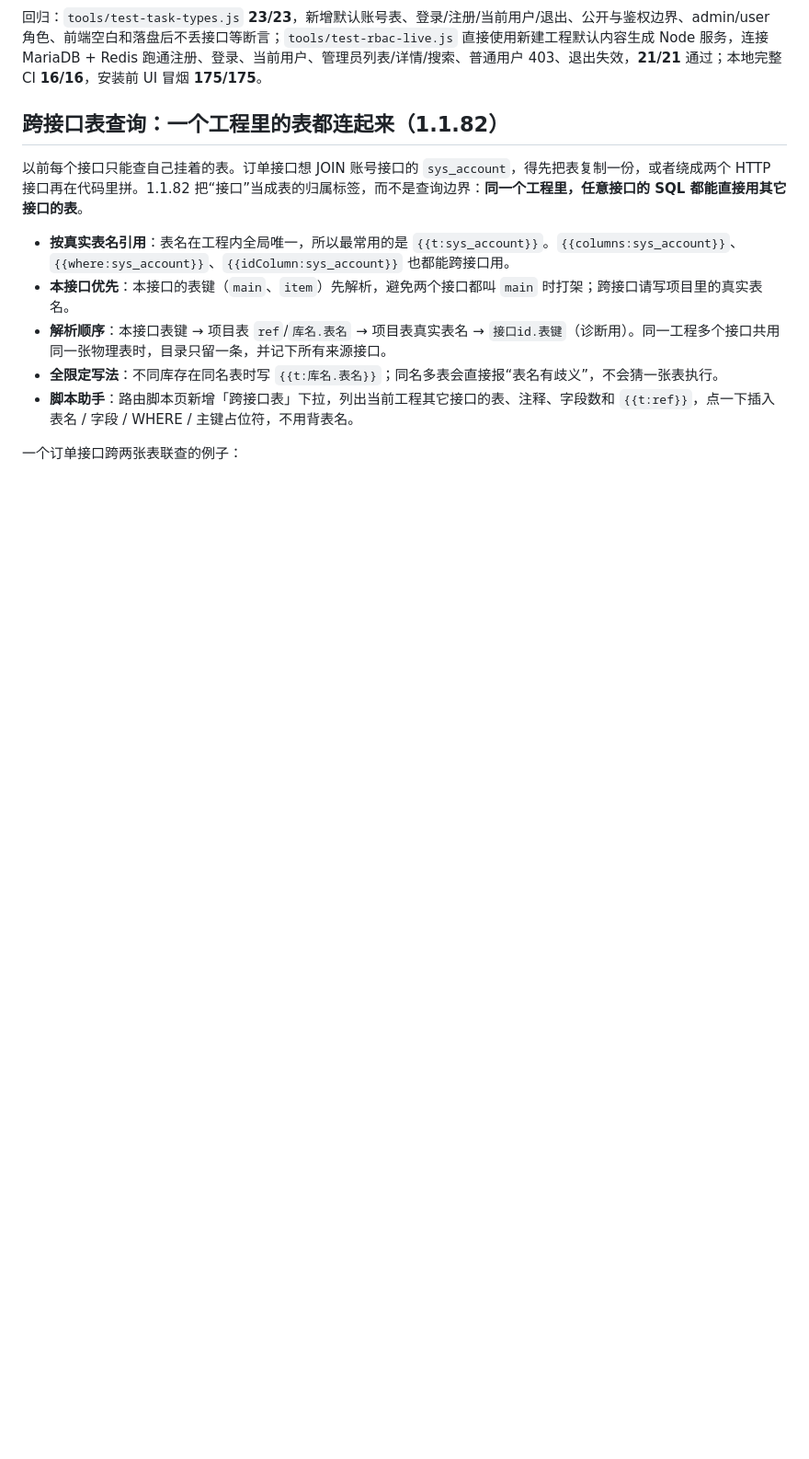
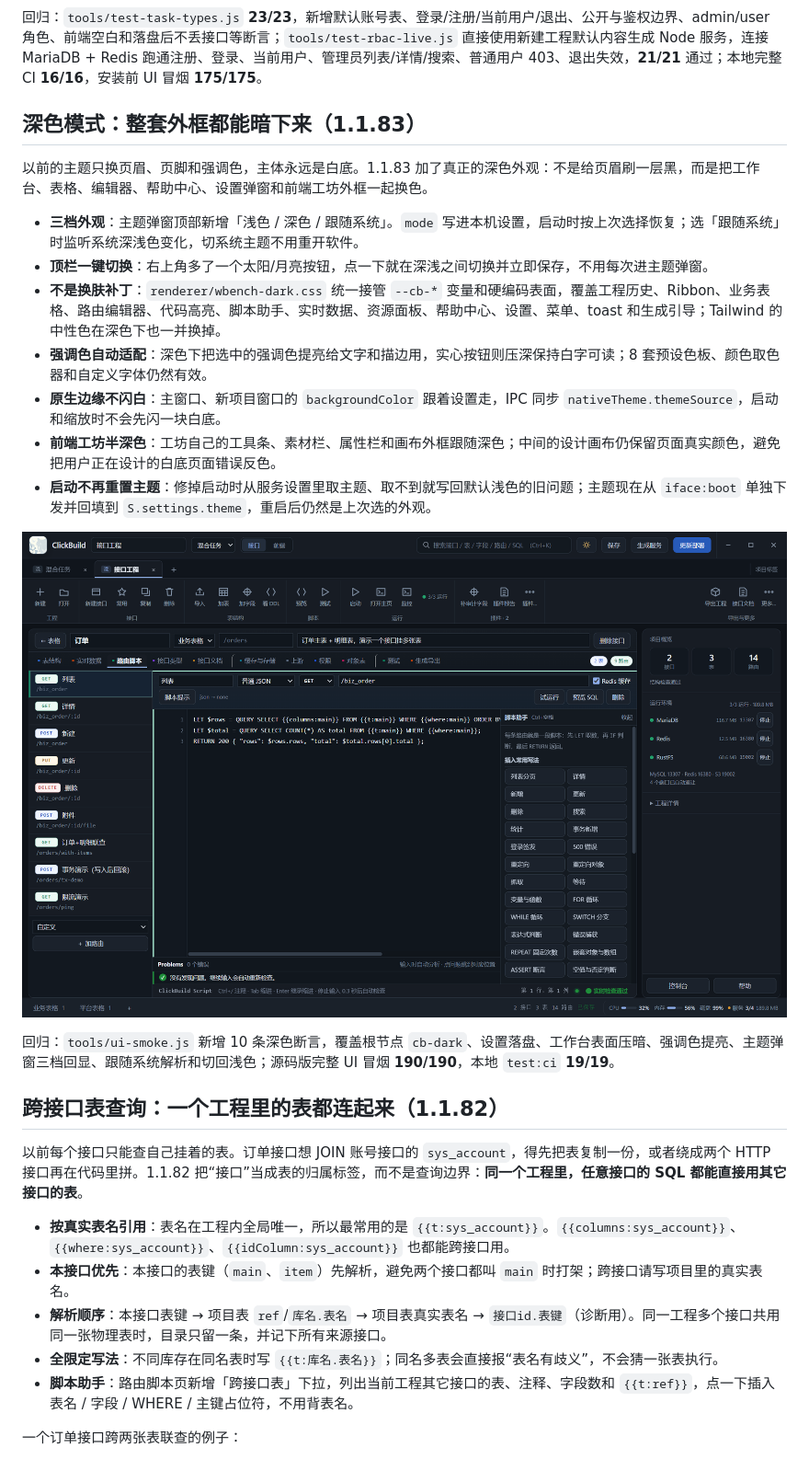
Before and after one commit to yxpil/ClickBuildServer, a Markdown page: README.md, the part around the change. Shown at 92% size. Rendered like a GitHub page; pictures changed too: docs/screenshots/dark-mode.png (added); blank space fills up the shorter version.

```diff
--- a/README.md
+++ b/README.md
@@ -77,6 +77,22 @@
 ![新建工程默认账号权限接口](docs/screenshots/starter-account.png)
 
 回归：`tools/test-task-types.js` **23/23**，新增默认账号表、登录/注册/当前用户/退出、公开与鉴权边界、admin/user 角色、前端空白和落盘后不丢接口等断言；`tools/test-rbac-live.js` 直接使用新建工程默认内容生成 Node 服务，连接 MariaDB + Redis 跑通注册、登录、当前用户、管理员列表/详情/搜索、普通用户 403、退出失效，**21/21** 通过；本地完整 CI **16/16**，安装前 UI 冒烟 **175/175**。
+
+## 深色模式：整套外框都能暗下来（1.1.83）
+
+以前的主题只换页眉、页脚和强调色，主体永远是白底。1.1.83 加了真正的深色外观：不是给页眉刷一层黑，而是把工作台、表格、编辑器、帮助中心、设置弹窗和前端工坊外框一起换色。
+
+- **三档外观**：主题弹窗顶部新增「浅色 / 深色 / 跟随系统」。`mode` 写进本机设置，启动时按上次选择恢复；选「跟随系统」时监听系统深浅色变化，切系统主题不用重开软件。
+- **顶栏一键切换**：右上角多了一个太阳/月亮按钮，点一下就在深浅之间切换并立即保存，不用每次进主题弹窗。
+- **不是换肤补丁**：`renderer/wbench-dark.css` 统一接管 `--cb-*` 变量和硬编码表面，覆盖工程历史、Ribbon、业务表格、路由编辑器、代码高亮、脚本助手、实时数据、资源面板、帮助中心、设置、菜单、toast 和生成引导；Tailwind 的中性色在深色下也一并换掉。
+- **强调色自动适配**：深色下把选中的强调色提亮给文字和描边用，实心按钮则压深保持白字可读；8 套预设色板、颜色取色器和自定义字体仍然有效。
+- **原生边缘不闪白**：主窗口、新项目窗口的 `backgroundColor` 跟着设置走，IPC 同步 `nativeTheme.themeSource`，启动和缩放时不会先闪一块白底。
+- **前端工坊半深色**：工坊自己的工具条、素材栏、属性栏和画布外框跟随深色；中间的设计画布仍保留页面真实颜色，避免把用户正在设计的白底页面错误反色。
+- **启动不再重置主题**：修掉启动时从服务设置里取主题、取不到就写回默认浅色的旧问题；主题现在从 `iface:boot` 单独下发并回填到 `S.settings.theme`，重启后仍然是上次选的外观。
+
+![深色模式下的工作台](docs/screenshots/dark-mode.png)
+
+回归：`tools/ui-smoke.js` 新增 10 条深色断言，覆盖根节点 `cb-dark`、设置落盘、工作台表面压暗、强调色提亮、主题弹窗三档回显、跟随系统解析和切回浅色；源码版完整 UI 冒烟 **190/190**，本地 `test:ci` **19/19**。
 
 ## 跨接口表查询：一个工程里的表都连起来（1.1.82）
 
```
Also changed, not shown: 9 other files.
